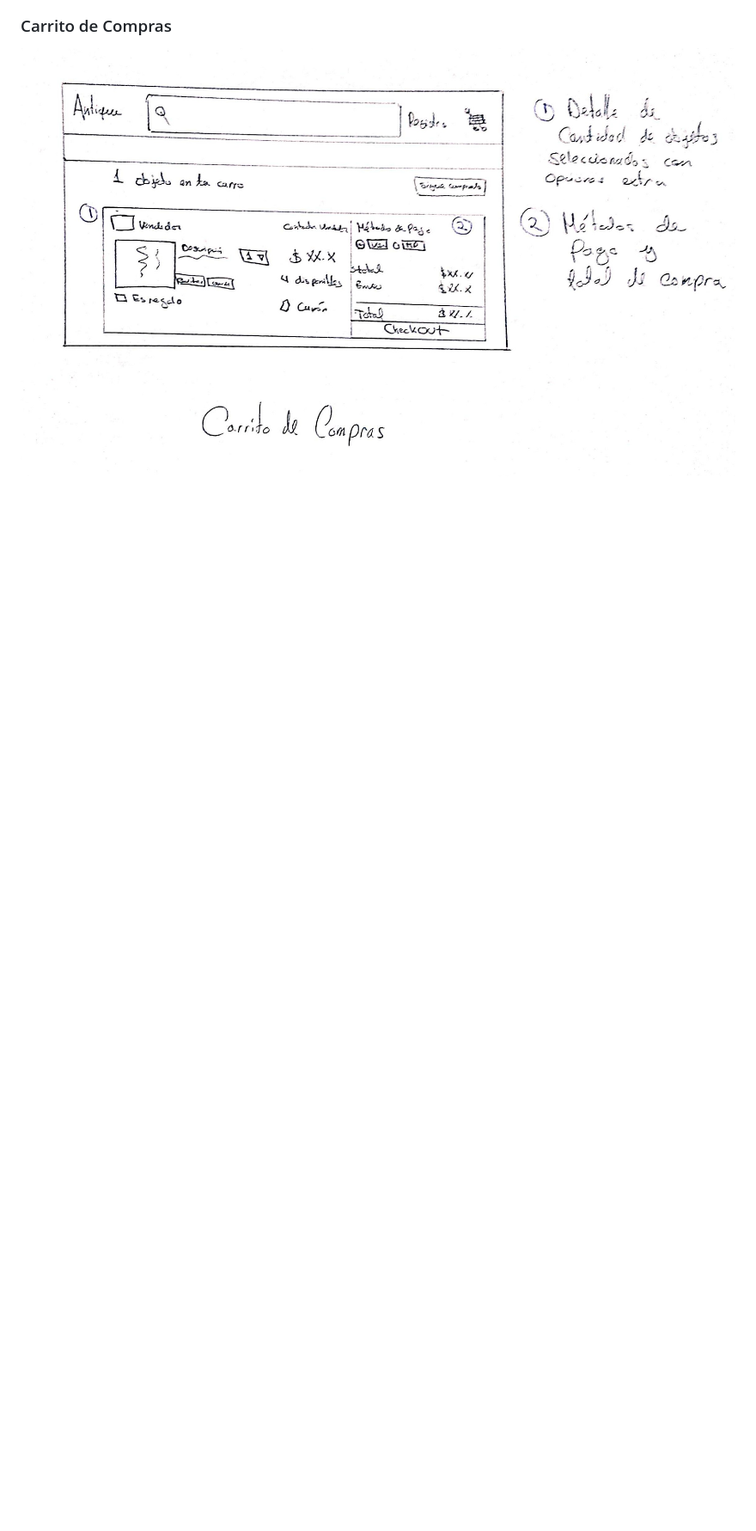
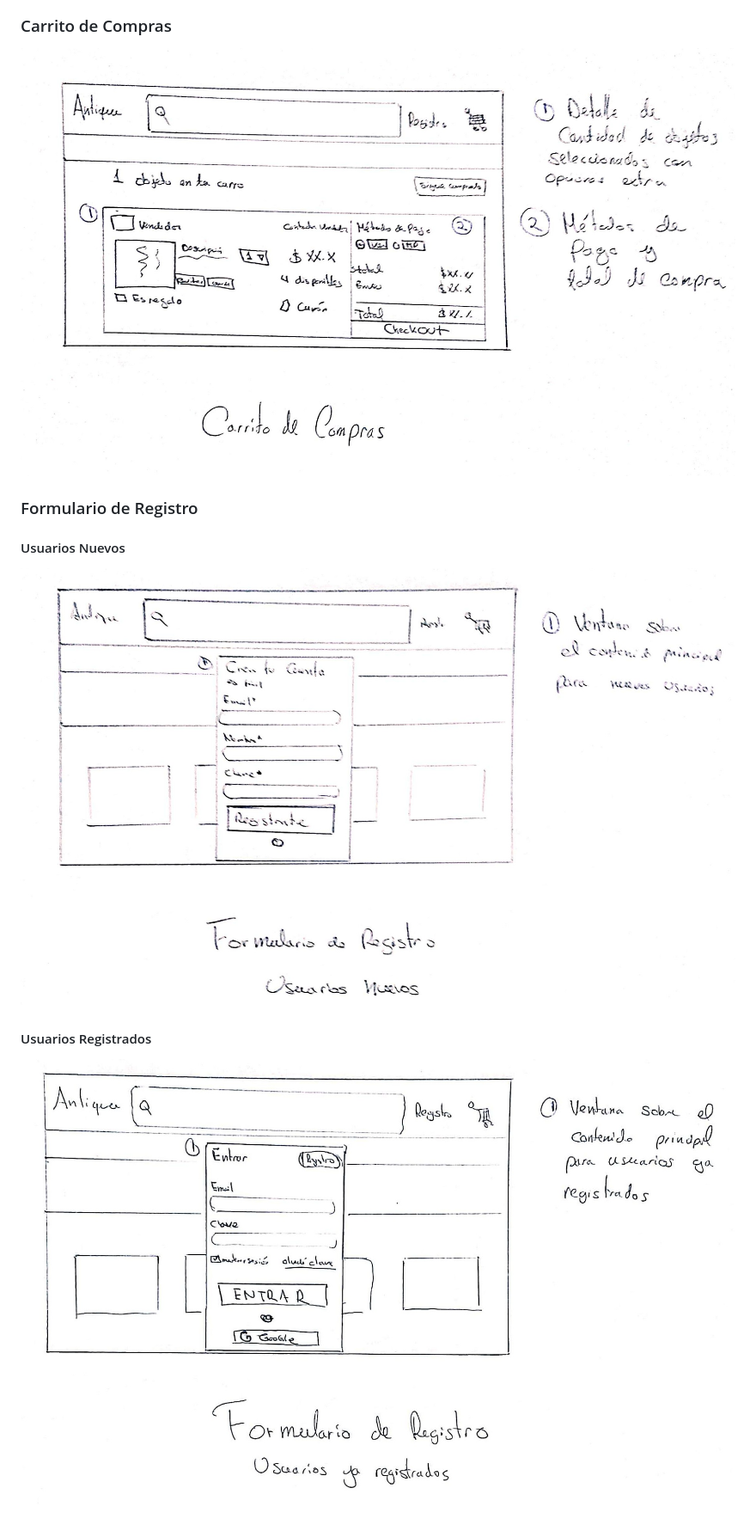
Before and after one commit to robeergodoy/grupo_2_antique, a Markdown page: README.md, the part around the change. Shown: that part at 86% size. Rendered like a GitHub page; pictures changed too: assets/usuario_nuevo.jpg (added), assets/usuario_registrado.jpg (added); blank space fills up the shorter version.

Commit message:
Agregado bocetos de registro de usuarios

```diff
--- a/README.md
+++ b/README.md
@@ -36,3 +36,13 @@ El sitio va a estar enfocado en hacer que la experiencia del vendedor sea lo má
 ### Carrito de Compras
 
 ![Detalle de Producto](./assets/carrito.jpg)
+
+### Formulario de Registro
+
+#### Usuarios Nuevos
+
+![Nuevos usuarios](./assets/usuario_nuevo.jpg)
+
+#### Usuarios Registrados
+
+![Usuarios registrados](./assets/usuario_registrado.jpg)
```
